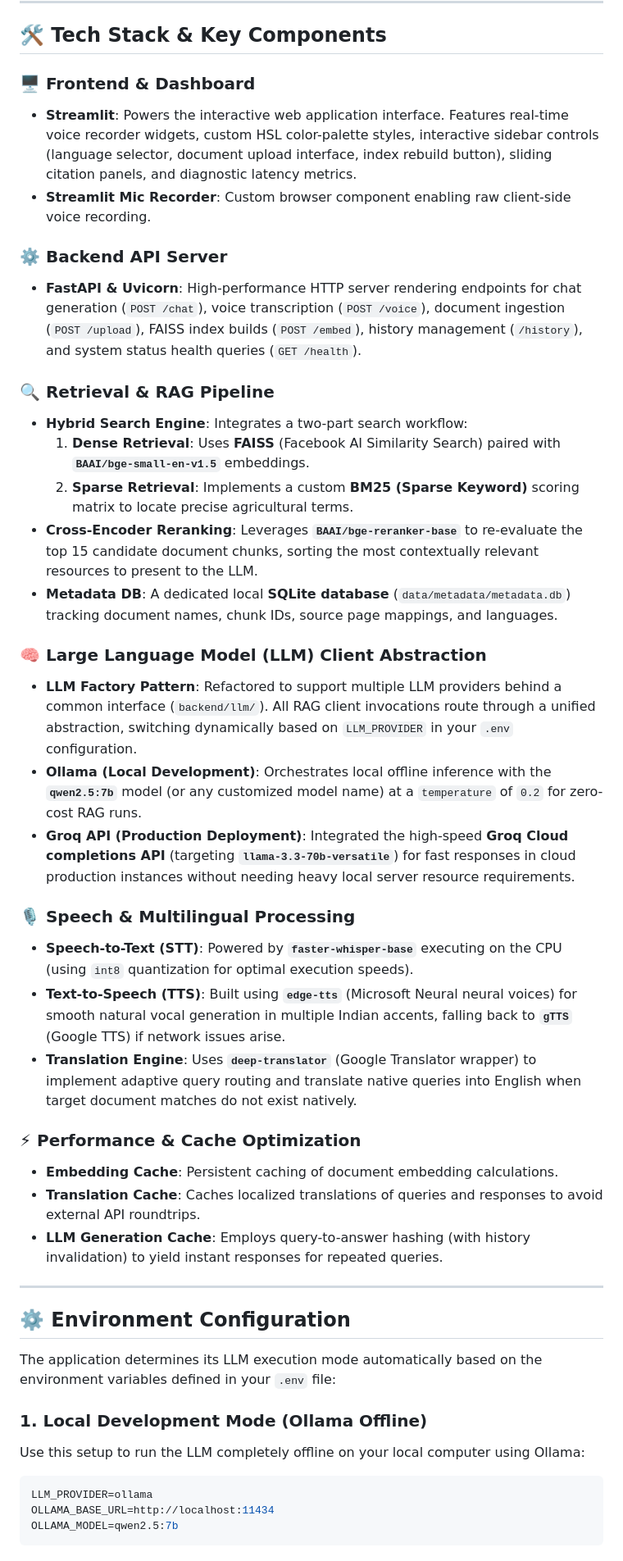
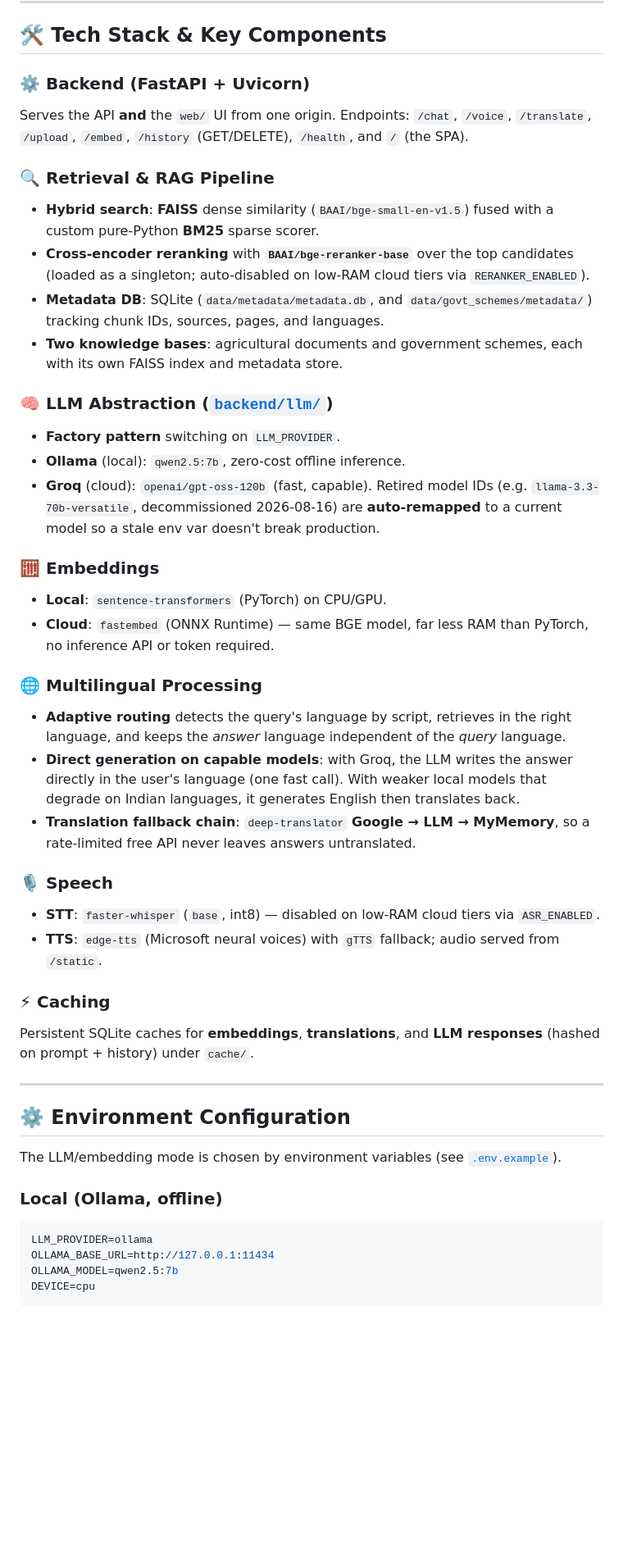
Before and after one commit to CRVPT-10/Plant-Doctor-Chatbot-RAG, a Markdown page: README.md, the part around one of its changes. Shown at 82% size. Drawn GitHub-style; blank space fills up the shorter version.

````diff
--- a/README.md
+++ b/README.md
@@ -45,46 +71,60 @@ graph TD
 
 ## 🛠️ Tech Stack & Key Components
 
-### 🖥️ Frontend & Dashboard
-*   **Streamlit**: Powers the interactive web application interface. Features real-time voice recorder widgets, custom HSL color-palette styles, interactive sidebar controls (language selector, document upload interface, index rebuild button), sliding citation panels, and diagnostic latency metrics.
-*   **Streamlit Mic Recorder**: Custom browser component enabling raw client-side voice recording.
-
-### ⚙️ Backend API Server
-*   **FastAPI & Uvicorn**: High-performance HTTP server rendering endpoints for chat generation (`POST /chat`), voice transcription (`POST /voice`), document ingestion (`POST /upload`), FAISS index builds (`POST /embed`), history management (`/history`), and system status health queries (`GET /health`).
+### ⚙️ Backend (FastAPI + Uvicorn)
+Serves the API **and** the `web/` UI from one origin. Endpoints: `/chat`, `/voice`, `/translate`,
+`/upload`, `/embed`, `/history` (GET/DELETE), `/health`, and `/` (the SPA).
 
 ### 🔍 Retrieval & RAG Pipeline
-*   **Hybrid Search Engine**: Integrates a two-part search workflow:
-    1.  **Dense Retrieval**: Uses **FAISS** (Facebook AI Similarity Search) paired with **`BAAI/bge-small-en-v1.5`** embeddings.
-    2.  **Sparse Retrieval**: Implements a custom **BM25 (Sparse Keyword)** scoring matrix to locate precise agricultural terms.
-*   **Cross-Encoder Reranking**: Leverages **`BAAI/bge-reranker-base`** to re-evaluate the top 15 candidate document chunks, sorting the most contextually relevant resources to present to the LLM.
-*   **Metadata DB**: A dedicated local **SQLite database** (`data/metadata/metadata.db`) tracking document names, chunk IDs, source page mappings, and languages.
+- **Hybrid search**: **FAISS** dense similarity (`BAAI/bge-small-en-v1.5`) fused with a custom
+  pure-Python **BM25** sparse scorer.
+- **Cross-encoder reranking** with **`BAAI/bge-reranker-base`** over the top candidates (loaded as
+  a singleton; auto-disabled on low-RAM cloud tiers via `RERANKER_ENABLED`).
+- **Metadata DB**: SQLite (`data/metadata/metadata.db`, and `data/govt_schemes/metadata/`) tracking
+  chunk IDs, sources, pages, and languages.
+- **Two knowledge bases**: agricultural documents and government schemes, each with its own FAISS
+  index and metadata store.
 
-### 🧠 Large Language Model (LLM) Client Abstraction
-*   **LLM Factory Pattern**: Refactored to support multiple LLM providers behind a common interface (`backend/llm/`). All RAG client invocations route through a unified abstraction, switching dynamically based on `LLM_PROVIDER` in your `.env` configuration.
-*   **Ollama (Local Development)**: Orchestrates local offline inference with the **`qwen2.5:7b`** model (or any customized model name) at a `temperature` of `0.2` for zero-cost RAG runs.
-*   **Groq API (Production Deployment)**: Integrated the high-speed **Groq Cloud completions API** (targeting **`llama-3.3-70b-versatile`**) for fast responses in cloud production instances without needing heavy local server resource requirements.
+### 🧠 LLM Abstraction ([`backend/llm/`](backend/llm/))
+- **Factory pattern** switching on `LLM_PROVIDER`.
+- **Ollama** (local): `qwen2.5:7b`, zero-cost offline inference.
+- **Groq** (cloud): `openai/gpt-oss-120b` (fast, capable). Retired model IDs (e.g.
+  `llama-3.3-70b-versatile`, decommissioned 2026-08-16) are **auto-remapped** to a current model so
+  a stale env var doesn't break production.
 
-### 🎙️ Speech & Multilingual Processing
-*   **Speech-to-Text (STT)**: Powered by **`faster-whisper-base`** executing on the CPU (using `int8` quantization for optimal execution speeds).
-*   **Text-to-Speech (TTS)**: Built using **`edge-tts`** (Microsoft Neural neural voices) for smooth natural vocal generation in multiple Indian accents, falling back to **`gTTS`** (Google TTS) if network issues arise.
-*   **Translation Engine**: Uses **`deep-translator`** (Google Translator wrapper) to implement adaptive query routing and translate native queries into English when target document matches do not exist natively.
+### 🧮 Embeddings
+- **Local**: `sentence-transformers` (PyTorch) on CPU/GPU.
+- **Cloud**: `fastembed` (ONNX Runtime) — same BGE model, far less RAM than PyTorch, no inference
+  API or token required.
 
-### ⚡ Performance & Cache Optimization
-*   **Embedding Cache**: Persistent caching of document embedding calculations.
-*   **Translation Cache**: Caches localized translations of queries and responses to avoid external API roundtrips.
-*   **LLM Generation Cache**: Employs query-to-answer hashing (with history invalidation) to yield instant responses for repeated queries.
+### 🌐 Multilingual Processing
+- **Adaptive routing** detects the query's language by script, retrieves in the right language,
+  and keeps the *answer* language independent of the *query* language.
+- **Direct generation on capable models**: with Groq, the LLM writes the answer directly in the
+  user's language (one fast call). With weaker local models that degrade on Indian languages, it
+  generates English then translates back.
+- **Translation fallback chain**: `deep-translator` **Google → LLM → MyMemory**, so a rate-limited
+  free API never leaves answers untranslated.
+
+### 🎙️ Speech
+- **STT**: `faster-whisper` (`base`, int8) — disabled on low-RAM cloud tiers via `ASR_ENABLED`.
+- **TTS**: `edge-tts` (Microsoft neural voices) with `gTTS` fallback; audio served from `/static`.
+
+### ⚡ Caching
+Persistent SQLite caches for **embeddings**, **translations**, and **LLM responses**
+(hashed on prompt + history) under `cache/`.
 
 ---
 
 ## ⚙️ Environment Configuration
 
-The application determines its LLM execution mode automatically based on the environment variables defined in your `.env` file:
+The LLM/embedding mode is chosen by environment variables (see [`.env.example`](.env.example)).
 
-### 1. Local Development Mode (Ollama Offline)
-Use this setup to run the LLM completely offline on your local computer using Ollama:
+### Local (Ollama, offline)
 ```ini
 LLM_PROVIDER=ollama
-OLLAMA_BASE_URL=http://localhost:11434
+OLLAMA_BASE_URL=http://127.0.0.1:11434
 OLLAMA_MODEL=qwen2.5:7b
+DEVICE=cpu
 ```
 
````
Also changed, not shown: other parts of README.md (+120 -90 lines).
